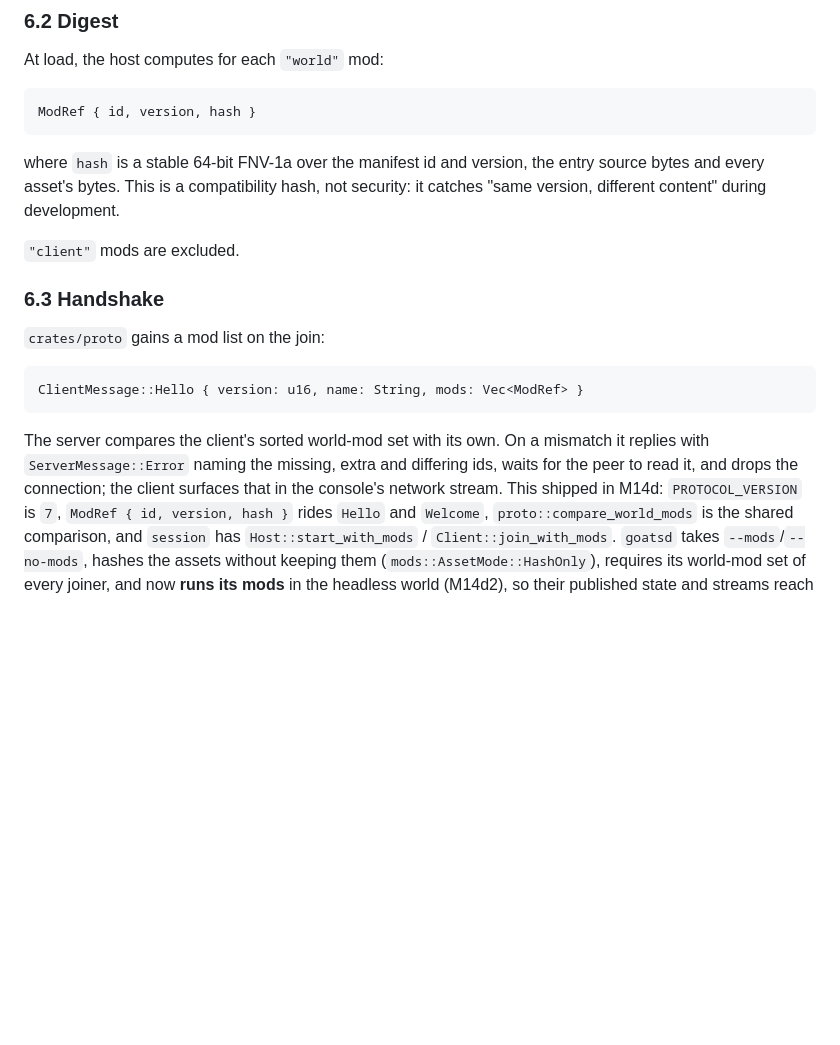
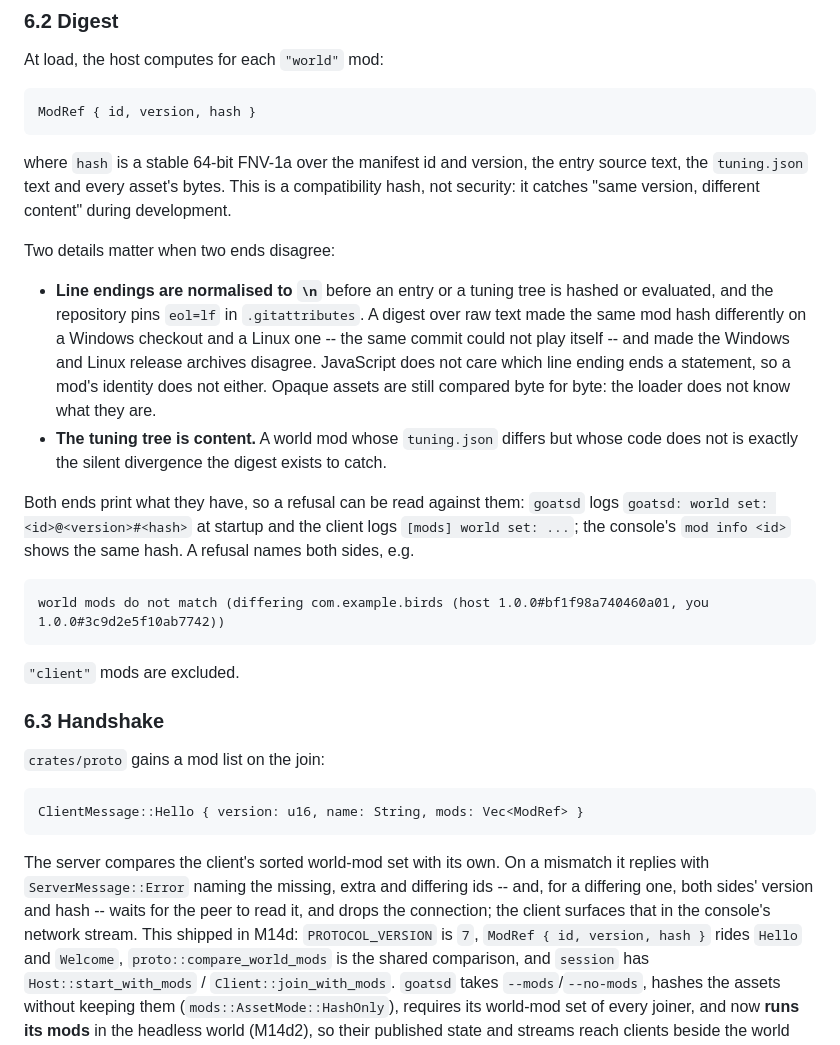
Before and after one commit to sdgoij/goats, a Markdown page: APIv1.md, the part around the change. Drawn GitHub-style; blank space fills up the shorter version.

Commit message:
docs: spell out the mod digest and the refused join
APIv1 6.2 now states what the digest actually covers -- the entry's
text, the tuning tree and every asset's bytes -- that line endings are
normalised before hashing, and that the tuning tree counts as content.
6.3 shows a refusal naming both sides' version and hash.

README troubleshooting gains the refused-join entry, with the two
startup lines to compare and the note that a mismatch now means the
content really is different, plus the goatsd debug stack overflow: the
scene is evaluated on the main thread, Windows gives that thread 1 MiB,
and a debug build exceeds it -- --no-mods included. That one is
pre-existing at 0ab6137, and --release starts normally.

````diff
--- a/APIv1.md
+++ b/APIv1.md
@@ -793,8 +793,32 @@ ModRef { id, version, hash }
 ```
 
 where `hash` is a stable 64-bit FNV-1a over the manifest id and version, the
-entry source bytes and every asset's bytes. This is a compatibility hash, not
-security: it catches "same version, different content" during development.
+entry source text, the `tuning.json` text and every asset's bytes. This is a
+compatibility hash, not security: it catches "same version, different content"
+during development.
+
+Two details matter when two ends disagree:
+
+- **Line endings are normalised to `\n`** before an entry or a tuning tree is
+  hashed or evaluated, and the repository pins `eol=lf` in `.gitattributes`. A
+  digest over raw text made the same mod hash differently on a Windows checkout
+  and a Linux one -- the same commit could not play itself -- and made the
+  Windows and Linux release archives disagree. JavaScript does not care which
+  line ending ends a statement, so a mod's identity does not either. Opaque
+  assets are still compared byte for byte: the loader does not know what they
+  are.
+- **The tuning tree is content.** A world mod whose `tuning.json` differs but
+  whose code does not is exactly the silent divergence the digest exists to
+  catch.
+
+Both ends print what they have, so a refusal can be read against them: `goatsd`
+logs `goatsd: world set: <id>@<version>#<hash>` at startup and the client logs
+`[mods] world set: ...`; the console's `mod info <id>` shows the same hash. A
+refusal names both sides, e.g.
+
+```
+world mods do not match (differing com.example.birds (host 1.0.0#bf1f98a740460a01, you 1.0.0#3c9d2e5f10ab7742))
+```
 
 `"client"` mods are excluded.
 
@@ -808,7 +832,8 @@ ClientMessage::Hello { version: u16, name: String, mods: Vec<ModRef> }
 
 The server compares the client's sorted world-mod set with its own. On a
 mismatch it replies with `ServerMessage::Error` naming the missing, extra and
-differing ids, waits for the peer to read it, and drops the connection; the
+differing ids -- and, for a differing one, both sides' version and hash -- waits
+for the peer to read it, and drops the connection; the
 client surfaces that in the console's network stream. This shipped in M14d:
 `PROTOCOL_VERSION` is `7`, `ModRef { id, version, hash }` rides `Hello` and
 `Welcome`, `proto::compare_world_mods` is the shared comparison, and
````
Also changed, not shown: README.md (+13 -0 lines).
